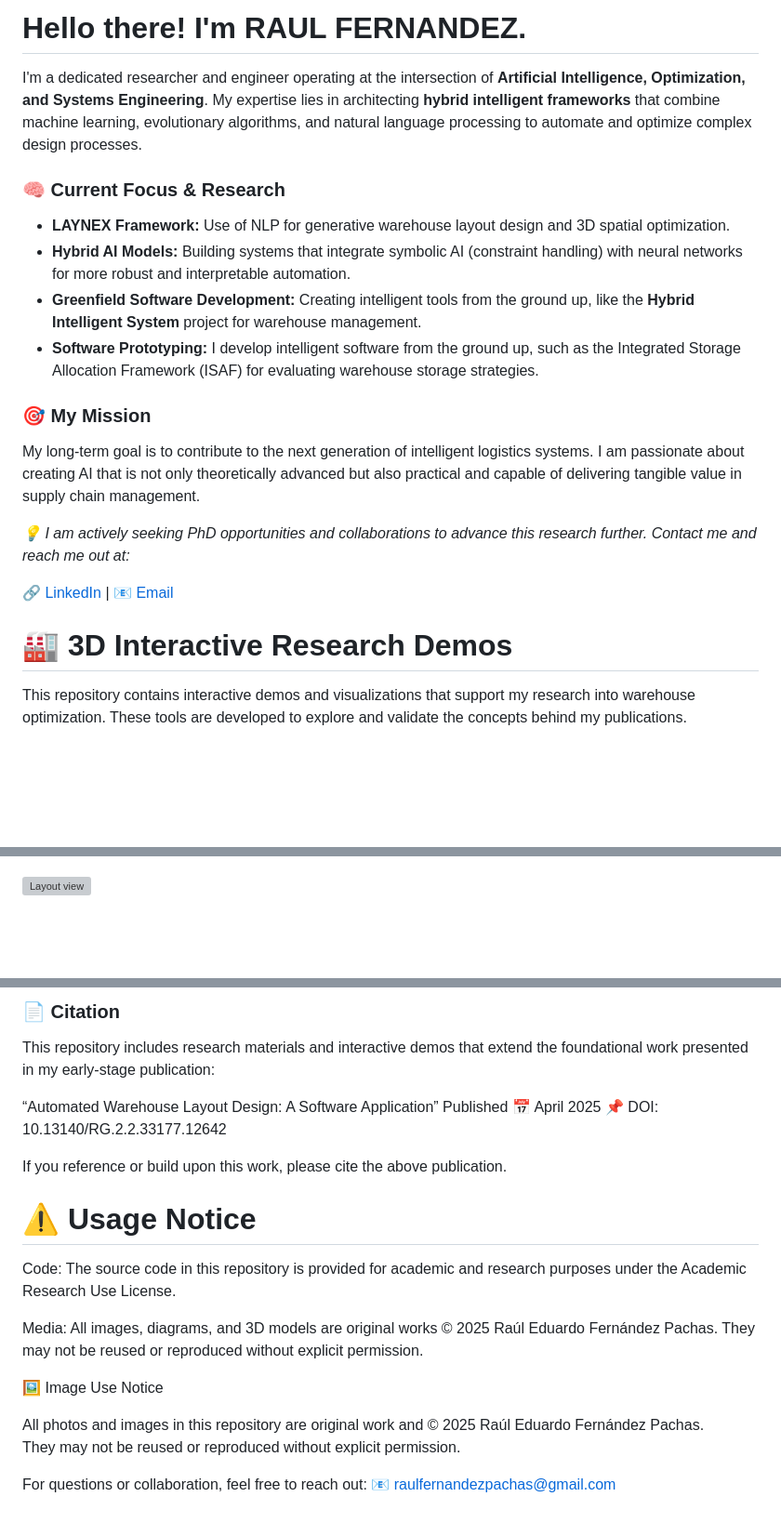
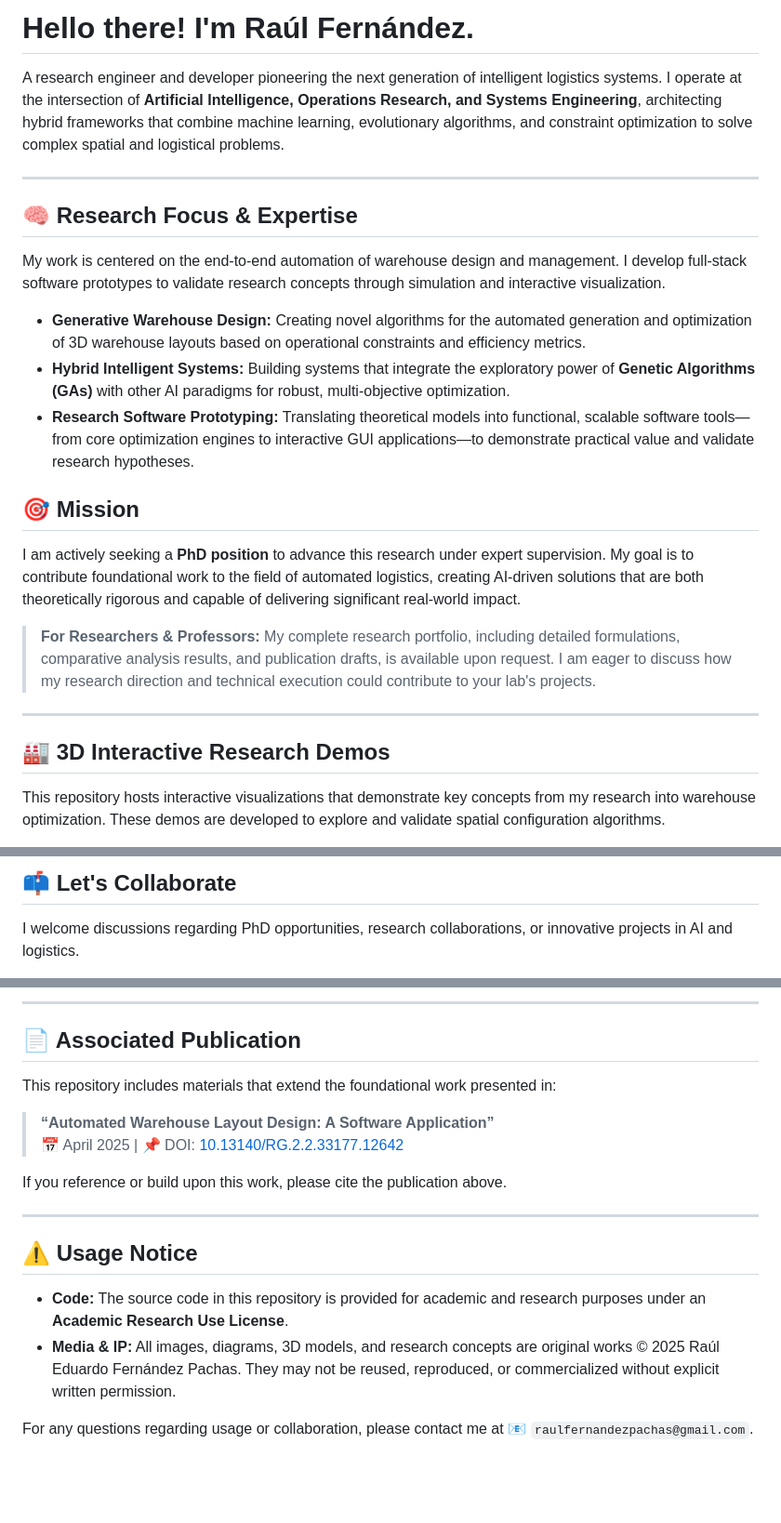
Before and after one commit to Raul1508/Raul1508, a Markdown page: README.md, 3 parts joined by grey strips. Shown at 93% size. Rendered like a GitHub page; blank space fills up the shorter version; grey boxes are pictures that could not be loaded.

```diff
--- a/README.md
+++ b/README.md
@@ -1,22 +1,27 @@
-# Hello there! I'm RAUL FERNANDEZ.
+# Hello there! I'm Raúl Fernández.
 
-I'm a dedicated researcher and engineer operating at the intersection of **Artificial Intelligence, Optimization, and Systems Engineering**. My expertise lies in architecting **hybrid intelligent frameworks** that combine machine learning, evolutionary algorithms, and natural language processing to automate and optimize complex design processes.
+A research engineer and developer pioneering the next generation of intelligent logistics systems. I operate at the intersection of **Artificial Intelligence, Operations Research, and Systems Engineering**, architecting hybrid frameworks that combine machine learning, evolutionary algorithms, and constraint optimization to solve complex spatial and logistical problems.
 
-### 🧠 Current Focus & Research
-- **LAYNEX Framework:** Use of NLP for generative warehouse layout design and 3D spatial optimization.
-- **Hybrid AI Models:** Building systems that integrate symbolic AI (constraint handling) with neural networks for more robust and interpretable automation.
-- **Greenfield Software Development:** Creating intelligent tools from the ground up, like the **Hybrid Intelligent System** project for warehouse management.
-- **Software Prototyping:** I develop intelligent software from the ground up, such as the Integrated Storage Allocation Framework (ISAF) for evaluating warehouse storage strategies.
+---
 
-### 🎯 My Mission
-My long-term goal is to contribute to the next generation of intelligent logistics systems. I am passionate about creating AI that is not only theoretically advanced but also practical and capable of delivering tangible value in supply chain management.
+## 🧠 Research Focus & Expertise
 
-*💡 I am actively seeking PhD opportunities and collaborations to advance this research further. Contact me and reach me out at:*
+My work is centered on the end-to-end automation of warehouse design and management. I develop full-stack software prototypes to validate research concepts through simulation and interactive visualization.
 
-[🔗 LinkedIn](https://www.linkedin.com/in/raulfer-inde) | [📧 Email](mailto:raulfernandezpachas@gmail.com)
+*   **Generative Warehouse Design:** Creating novel algorithms for the automated generation and optimization of 3D warehouse layouts based on operational constraints and efficiency metrics.
+*   **Hybrid Intelligent Systems:** Building systems that integrate the exploratory power of **Genetic Algorithms (GAs)** with other AI paradigms for robust, multi-objective optimization.
+*   **Research Software Prototyping:** Translating theoretical models into functional, scalable software tools—from core optimization engines to interactive GUI applications—to demonstrate practical value and validate research hypotheses.
 
-# 🏭 3D Interactive Research Demos
+## 🎯 Mission
 
-This repository contains interactive demos and visualizations that support my research into warehouse optimization. These tools are developed to explore and validate the concepts behind my publications.
+I am actively seeking a **PhD position** to advance this research under expert supervision. My goal is to contribute foundational work to the field of automated logistics, creating AI-driven solutions that are both theoretically rigorous and capable of delivering significant real-world impact.
+
+> **For Researchers & Professors:** My complete research portfolio, including detailed formulations, comparative analysis results, and publication drafts, is available upon request. I am eager to discuss how my research direction and technical execution could contribute to your lab's projects.
+
+---
+
+## 🏭 3D Interactive Research Demos
+
+This repository hosts interactive visualizations that demonstrate key concepts from my research into warehouse optimization. These demos are developed to explore and validate spatial configuration algorithms.
 
 [![🚀 Launch 3D Demo](https://img.shields.io/badge/🌐-Launch%203D%20Interactive%20Demo-764ba2?style=for-the-badge&logo=webgl&logoColor=white)](https://Raul1508.github.io/Raul1508/)
@@ -27,4 +34,5 @@ This repository contains interactive demos and visualizations that support my re
 
+## 📫 Let's Collaborate
 
-<img width="2560" height="1600" alt="Layout view" src="https://github.com/user-attachments/assets/ab63b361-fe11-4739-97cd-82c458317928" />
+I welcome discussions regarding PhD opportunities, research collaborations, or innovative projects in AI and logistics.
 
@@ -31,24 +42,19 @@ This repository contains interactive demos and visualizations that support my re
 
-### 📄 Citation
+---
 
-This repository includes research materials and interactive demos that extend the foundational work presented in my early-stage publication:
+## 📄 Associated Publication
 
-“Automated Warehouse Layout Design: A Software Application”
-Published 📅 April 2025
-📌 DOI: 10.13140/RG.2.2.33177.12642
+This repository includes materials that extend the foundational work presented in:
+> **“Automated Warehouse Layout Design: A Software Application”**
+> 📅 April 2025 | 📌 DOI: [10.13140/RG.2.2.33177.12642](https://www.researchgate.net/publication/0000000000000000)
 
-If you reference or build upon this work, please cite the above publication.
+If you reference or build upon this work, please cite the publication above.
 
+---
 
-# ⚠️ Usage Notice
+## ⚠️ Usage Notice
 
-Code: The source code in this repository is provided for academic and research purposes under the Academic Research Use License.
+*   **Code:** The source code in this repository is provided for academic and research purposes under an **Academic Research Use License**.
+*   **Media & IP:** All images, diagrams, 3D models, and research concepts are original works © 2025 Raúl Eduardo Fernández Pachas. They may not be reused, reproduced, or commercialized without explicit written permission.
 
-Media: All images, diagrams, and 3D models are original works © 2025 Raúl Eduardo Fernández Pachas. They may not be reused or reproduced without explicit permission.
-
-🖼️ Image Use Notice
-
-All photos and images in this repository are original work and © 2025 Raúl Eduardo Fernández Pachas.
-They may not be reused or reproduced without explicit permission.
-
-For questions or collaboration, feel free to reach out: 📧 raulfernandezpachas@gmail.com
+For any questions regarding usage or collaboration, please contact me at 📧 `raulfernandezpachas@gmail.com`.
```
Also changed, not shown: other parts of README.md (+7 -2 lines).
